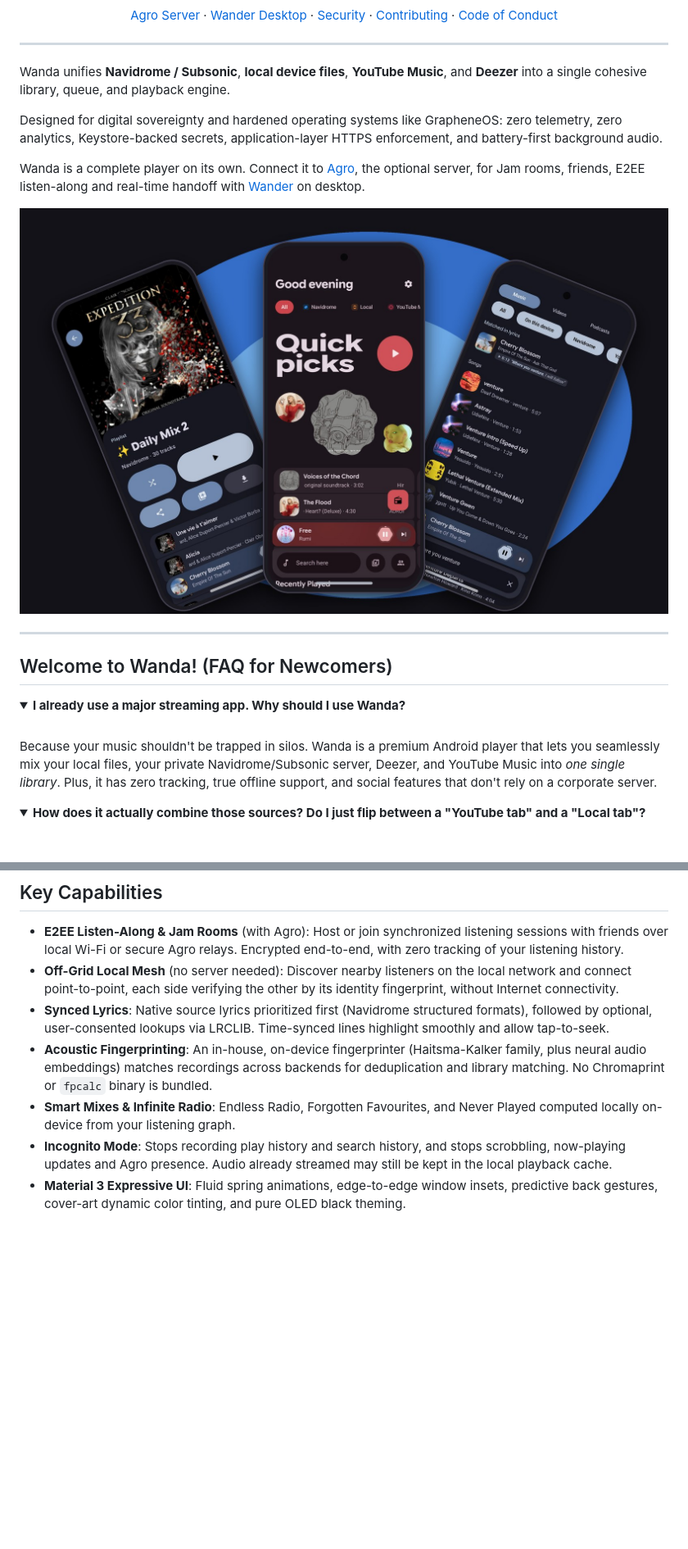
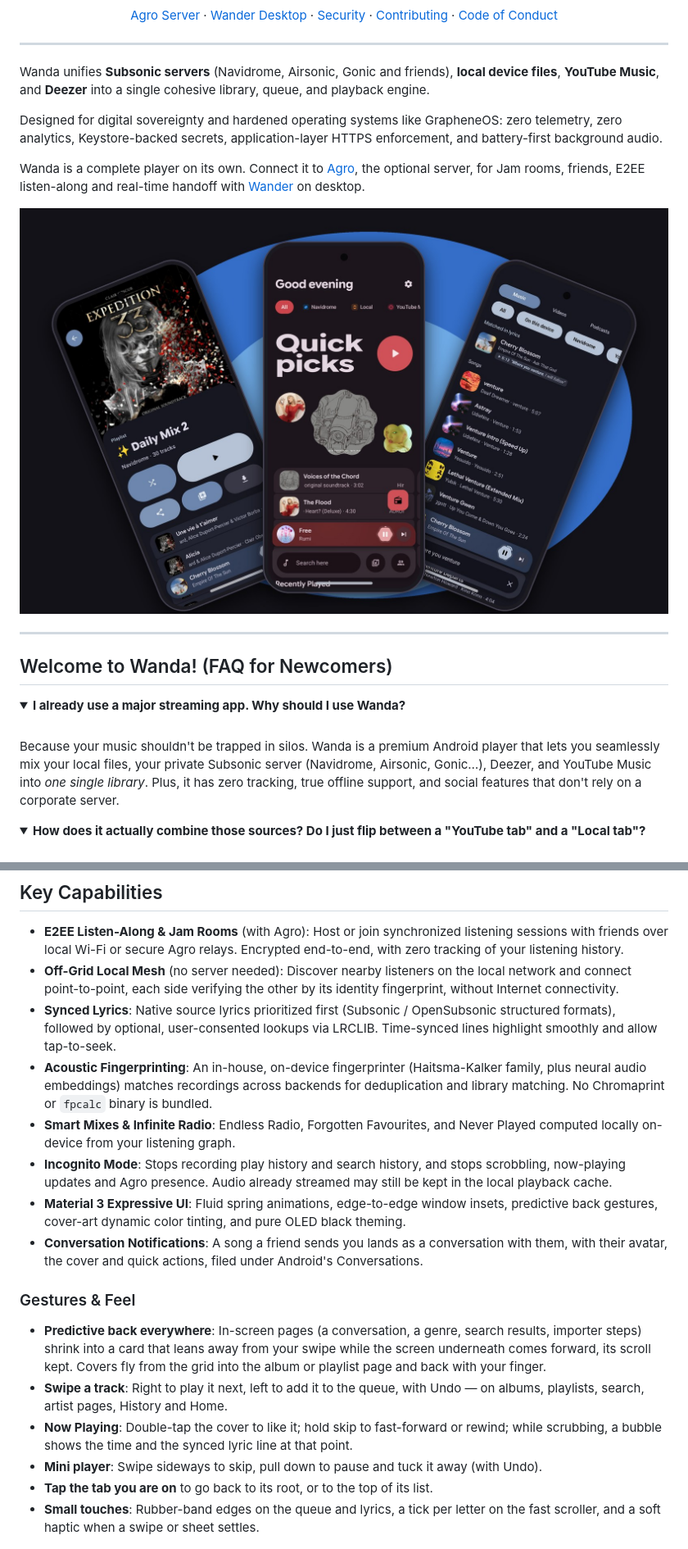
Before and after one commit to AgroUPlus/Wanda, a Markdown page: README.md, 2 parts joined by grey strips. Shown at 82% size. Rendered like a GitHub page; folded sections open; blank space fills up the shorter version.

Commit message:
docs(readme): name the source Subsonic and list the new gestures
The app now calls its self-hosted source Subsonic; the README follows, naming
Navidrome as one of the servers it works with. A Gestures & Feel section
covers the predictive back pages, shared covers, track swipes with Undo, the
Now Playing and mini player gestures, and conversation notifications.

```diff
--- a/README.md
+++ b/README.md
@@ -26,7 +26,7 @@
 
 ---
 
-Wanda unifies **Navidrome / Subsonic**, **local device files**, **YouTube Music**, and **Deezer** into a single cohesive library, queue, and playback engine.
+Wanda unifies **Subsonic servers** (Navidrome, Airsonic, Gonic and friends), **local device files**, **YouTube Music**, and **Deezer** into a single cohesive library, queue, and playback engine.
 
 Designed for digital sovereignty and hardened operating systems like GrapheneOS: zero telemetry, zero analytics, Keystore-backed secrets, application-layer HTTPS enforcement, and battery-first background audio.
 
@@ -43,7 +43,7 @@ Wanda is a complete player on its own. Connect it to [Agro](https://github.com/A
 <details>
 <summary><b>I already use a major streaming app. Why should I use Wanda?</b></summary>
 <br>
-Because your music shouldn't be trapped in silos. Wanda is a premium Android player that lets you seamlessly mix your local files, your private Navidrome/Subsonic server, Deezer, and YouTube Music into <em>one single library</em>. Plus, it has zero tracking, true offline support, and social features that don't rely on a corporate server.
+Because your music shouldn't be trapped in silos. Wanda is a premium Android player that lets you seamlessly mix your local files, your private Subsonic server (Navidrome, Airsonic, Gonic…), Deezer, and YouTube Music into <em>one single library</em>. Plus, it has zero tracking, true offline support, and social features that don't rely on a corporate server.
 </details>
 
 <details>
@@ -129,11 +129,21 @@ Every backend implements a single interface (`IMusicSource`) declaring explicit
 
 * **E2EE Listen-Along & Jam Rooms** (with Agro): Host or join synchronized listening sessions with friends over local Wi-Fi or secure Agro relays. Encrypted end-to-end, with zero tracking of your listening history.
 * **Off-Grid Local Mesh** (no server needed): Discover nearby listeners on the local network and connect point-to-point, each side verifying the other by its identity fingerprint, without Internet connectivity.
-* **Synced Lyrics**: Native source lyrics prioritized first (Navidrome structured formats), followed by optional, user-consented lookups via LRCLIB. Time-synced lines highlight smoothly and allow tap-to-seek.
+* **Synced Lyrics**: Native source lyrics prioritized first (Subsonic / OpenSubsonic structured formats), followed by optional, user-consented lookups via LRCLIB. Time-synced lines highlight smoothly and allow tap-to-seek.
 * **Acoustic Fingerprinting**: An in-house, on-device fingerprinter (Haitsma-Kalker family, plus neural audio embeddings) matches recordings across backends for deduplication and library matching. No Chromaprint or `fpcalc` binary is bundled.
 * **Smart Mixes & Infinite Radio**: Endless Radio, Forgotten Favourites, and Never Played computed locally on-device from your listening graph.
 * **Incognito Mode**: Stops recording play history and search history, and stops scrobbling, now-playing updates and Agro presence. Audio already streamed may still be kept in the local playback cache.
 * **Material 3 Expressive UI**: Fluid spring animations, edge-to-edge window insets, predictive back gestures, cover-art dynamic color tinting, and pure OLED black theming.
+* **Conversation Notifications**: A song a friend sends you lands as a conversation with them, with their avatar, the cover and quick actions, filed under Android's Conversations.
+
+### Gestures & Feel
+
+* **Predictive back everywhere**: In-screen pages (a conversation, a genre, search results, importer steps) shrink into a card that leans away from your swipe while the screen underneath comes forward, its scroll kept. Covers fly from the grid into the album or playlist page and back with your finger.
+* **Swipe a track**: Right to play it next, left to add it to the queue, with Undo — on albums, playlists, search, artist pages, History and Home.
+* **Now Playing**: Double-tap the cover to like it; hold skip to fast-forward or rewind; while scrubbing, a bubble shows the time and the synced lyric line at that point.
+* **Mini player**: Swipe sideways to skip, pull down to pause and tuck it away (with Undo).
+* **Tap the tab you are on** to go back to its root, or to the top of its list.
+* **Small touches**: Rubber-band edges on the queue and lyrics, a tick per letter on the fast scroller, and a soft haptic when a swipe or sheet settles.
 
 <p align="center">
   <img width="1600" height="1000" alt="Wanda importing a playlist, recognising a song and showing synced lyrics" src="docs/promo-wanda-discovery.jpg" />
```
Also changed, not shown: other parts of README.md (+4 -4 lines).
